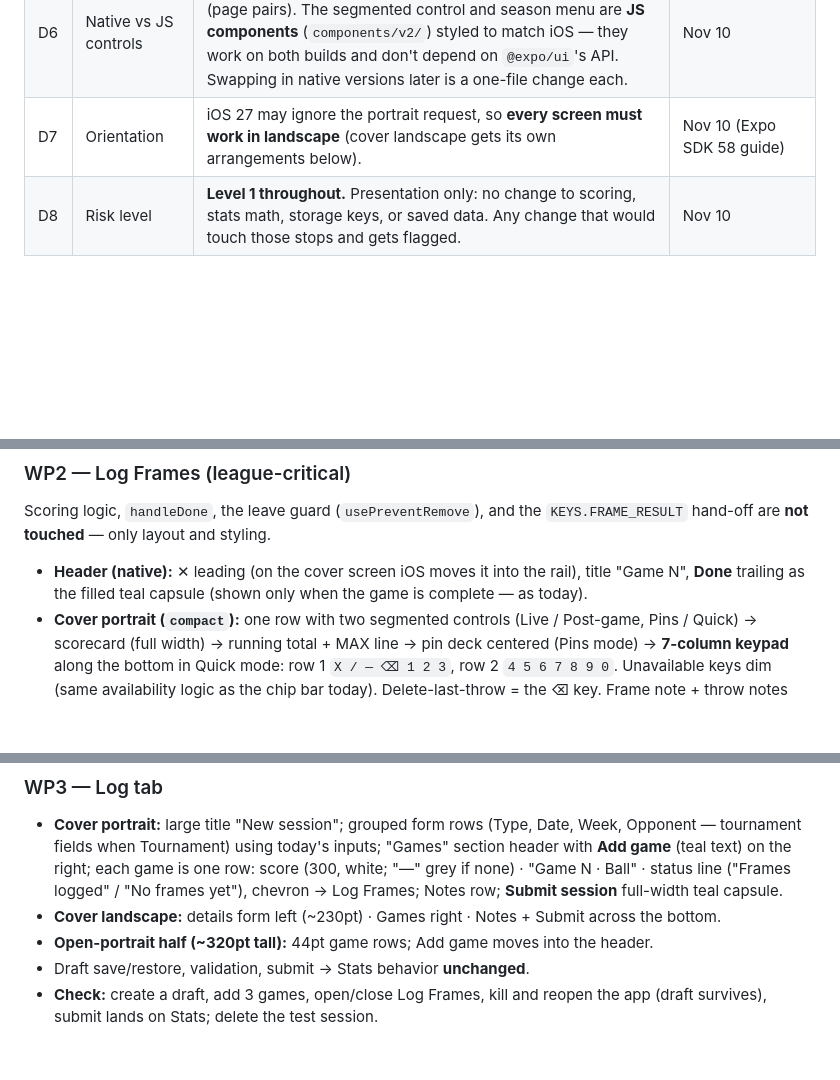
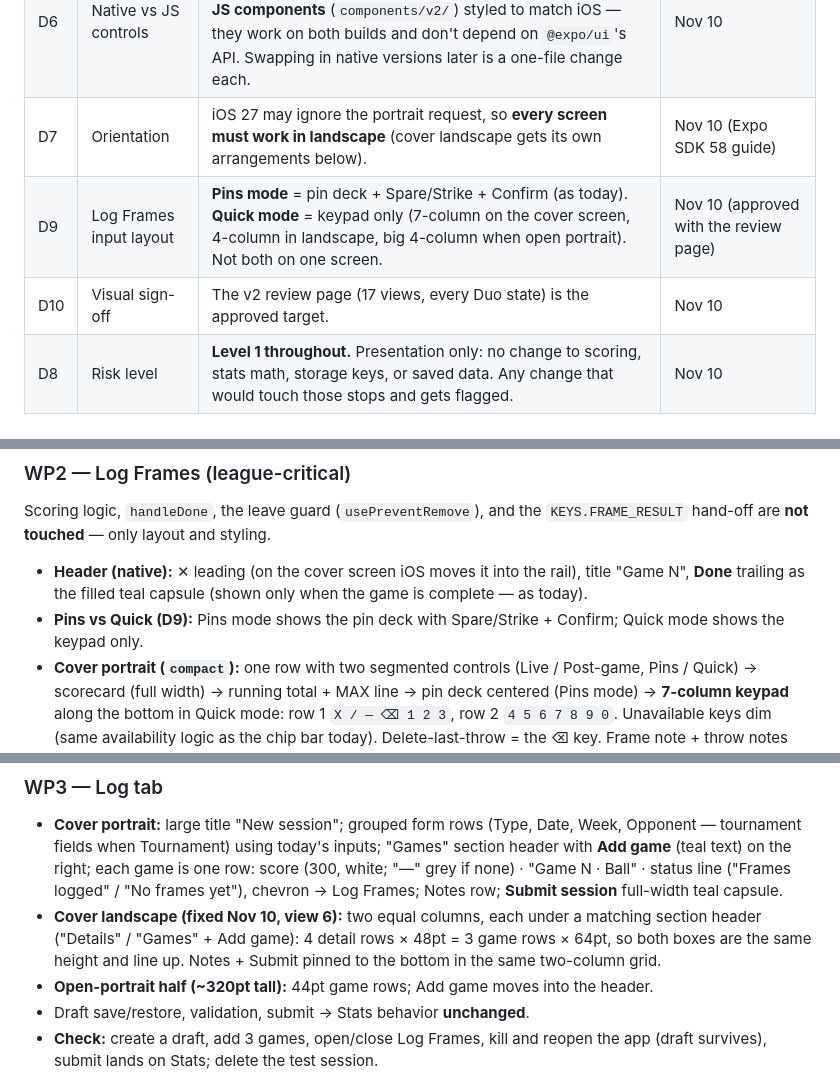
Before and after one commit to Pipsqueak315/mBowl, a Markdown page: docs/mBowl-Phase28-BuildSpec.md, 3 parts joined by grey strips. Rendered like a GitHub page; blank space fills up the shorter version.

Commit message:
docs: Phase 28 spec — D9 Pins/Quick split, D10 visual sign-off, cover-landscape Log layout fix
Co-Authored-By: Claude Opus 5.5 <noreply@anthropic.com>
Claude-Session: https://claude.ai/code/session_01CoqR1hK6WZSKjjSfQBCizc

```diff
--- a/docs/mBowl-Phase28-BuildSpec.md
+++ b/docs/mBowl-Phase28-BuildSpec.md
@@ -17,6 +17,8 @@ This turns the design spec into work packages so Thursday–Friday is execution
 | D5 | Live game button | Shows when a draft has an unscored game. Label **"Game N"** (the first game without a score). Tap opens Log Frames for that game. **No mid-game resume** — in-progress frames aren't saved today, and adding that is a stored-data change (Level 2) for after league. | Nov 10 (Claude, from the code: frames only persist on Done) |
 | D6 | Native vs JS controls | Use `@expo/ui` (in the v2 build, M6) for `ArrangementView` (page pairs). The segmented control and season menu are **JS components** (`components/v2/`) styled to match iOS — they work on both builds and don't depend on `@expo/ui`'s API. Swapping in native versions later is a one-file change each. | Nov 10 |
 | D7 | Orientation | iOS 27 may ignore the portrait request, so **every screen must work in landscape** (cover landscape gets its own arrangements below). | Nov 10 (Expo SDK 58 guide) |
+| D9 | Log Frames input layout | **Pins mode** = pin deck + Spare/Strike + Confirm (as today). **Quick mode** = keypad only (7-column on the cover screen, 4-column in landscape, big 4-column when open portrait). Not both on one screen. | Nov 10 (approved with the review page) |
+| D10 | Visual sign-off | The v2 review page (17 views, every Duo state) is the approved target. | Nov 10 |
 | D8 | Risk level | **Level 1 throughout.** Presentation only: no change to scoring, stats math, storage keys, or saved data. Any change that would touch those stops and gets flagged. | Nov 10 |
 
 ---
@@ -55,6 +57,7 @@ Each WP: build → `npm run check` → push → CI green → Marcus does the 2-m
 ### WP2 — Log Frames (league-critical)
 Scoring logic, `handleDone`, the leave guard (`usePreventRemove`), and the `KEYS.FRAME_RESULT` hand-off are **not touched** — only layout and styling.
 - **Header (native):** ✕ leading (on the cover screen iOS moves it into the rail), title "Game N", **Done** trailing as the filled teal capsule (shown only when the game is complete — as today).
+- **Pins vs Quick (D9):** Pins mode shows the pin deck with Spare/Strike + Confirm; Quick mode shows the keypad only.
 - **Cover portrait (`compact`):** one row with two segmented controls (Live / Post-game, Pins / Quick) → scorecard (full width) → running total + MAX line → pin deck centered (Pins mode) → **7-column keypad** along the bottom in Quick mode: row 1 `X / — ⌫ 1 2 3`, row 2 `4 5 6 7 8 9 0`. Unavailable keys dim (same availability logic as the chip bar today). Delete-last-throw = the ⌫ key. Frame note + throw notes stay, behind the existing note affordances.
 - **Cover landscape (`compactWide`):** toolbar row with both segmented controls; scorecard across; below it, pin deck card on the left (~250pt) and a **4-column keypad** filling the right: `X / — ⌫` · `1 2 3 4` · `5 6 7 8` · `9 0 [Next frame ×2]`. (Render: `NativeBars-v3_*` / `Closed_6-Landscape_LogFrames.png`.)
 - **Open portrait (`splitStacked`):** Log Frames takes the **whole screen**: scorecard + pin deck in the top half, a large keypad in the bottom half. Done returns to Log over Stats.
@@ -64,7 +67,7 @@ Scoring logic, `handleDone`, the leave guard (`usePreventRemove`), and the `KEYS
 
 ### WP3 — Log tab
 - **Cover portrait:** large title "New session"; grouped form rows (Type, Date, Week, Opponent — tournament fields when Tournament) using today's inputs; "Games" section header with **Add game** (teal text) on the right; each game is one row: score (300, white; "—" grey if none) · "Game N · Ball" · status line ("Frames logged" / "No frames yet"), chevron → Log Frames; Notes row; **Submit session** full-width teal capsule.
-- **Cover landscape:** details form left (~230pt) · Games right · Notes + Submit across the bottom.
+- **Cover landscape (fixed Nov 10, view 6):** two equal columns, each under a matching section header ("Details" / "Games" + Add game): 4 detail rows × 48pt = 3 game rows × 64pt, so both boxes are the same height and line up. Notes + Submit pinned to the bottom in the same two-column grid.
 - **Open-portrait half (~320pt tall):** 44pt game rows; Add game moves into the header.
 - Draft save/restore, validation, submit → Stats behavior **unchanged**.
 - **Check:** create a draft, add 3 games, open/close Log Frames, kill and reopen the app (draft survives), submit lands on Stats; delete the test session.
```
